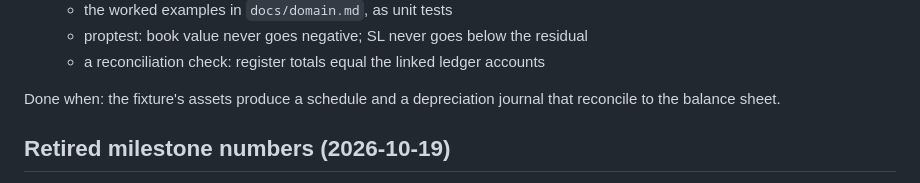
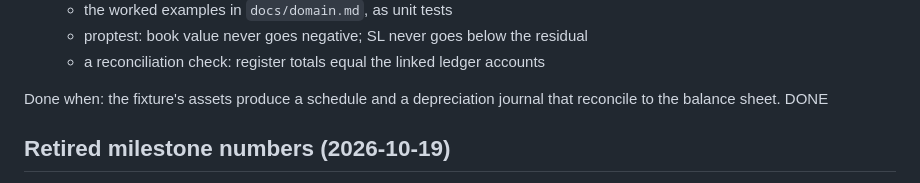
Before and after one commit to frostyosty/BeancountersUnited, a Markdown page: PLAN.md, the part around the change. Drawn GitHub-style.

Commit message:
[quicksave] 2026-10-21 14:52:13

```diff
--- a/PLAN.md
+++ b/PLAN.md
@@ -147,7 +147,7 @@ Status: code complete (2026-09-24); waiting on the snapshot review and a browser
   - proptest: book value never goes negative; SL never goes below the residual
   - a reconciliation check: register totals equal the linked ledger accounts
 
-Done when: the fixture's assets produce a schedule and a depreciation journal that reconcile to the balance sheet.
+Done when: the fixture's assets produce a schedule and a depreciation journal that reconcile to the balance sheet. DONE
 
 ## Retired milestone numbers (2026-10-19)
 The roadmap was restructured around the direction above. The old M5–M9 were folded into M10–M16. Their
```
